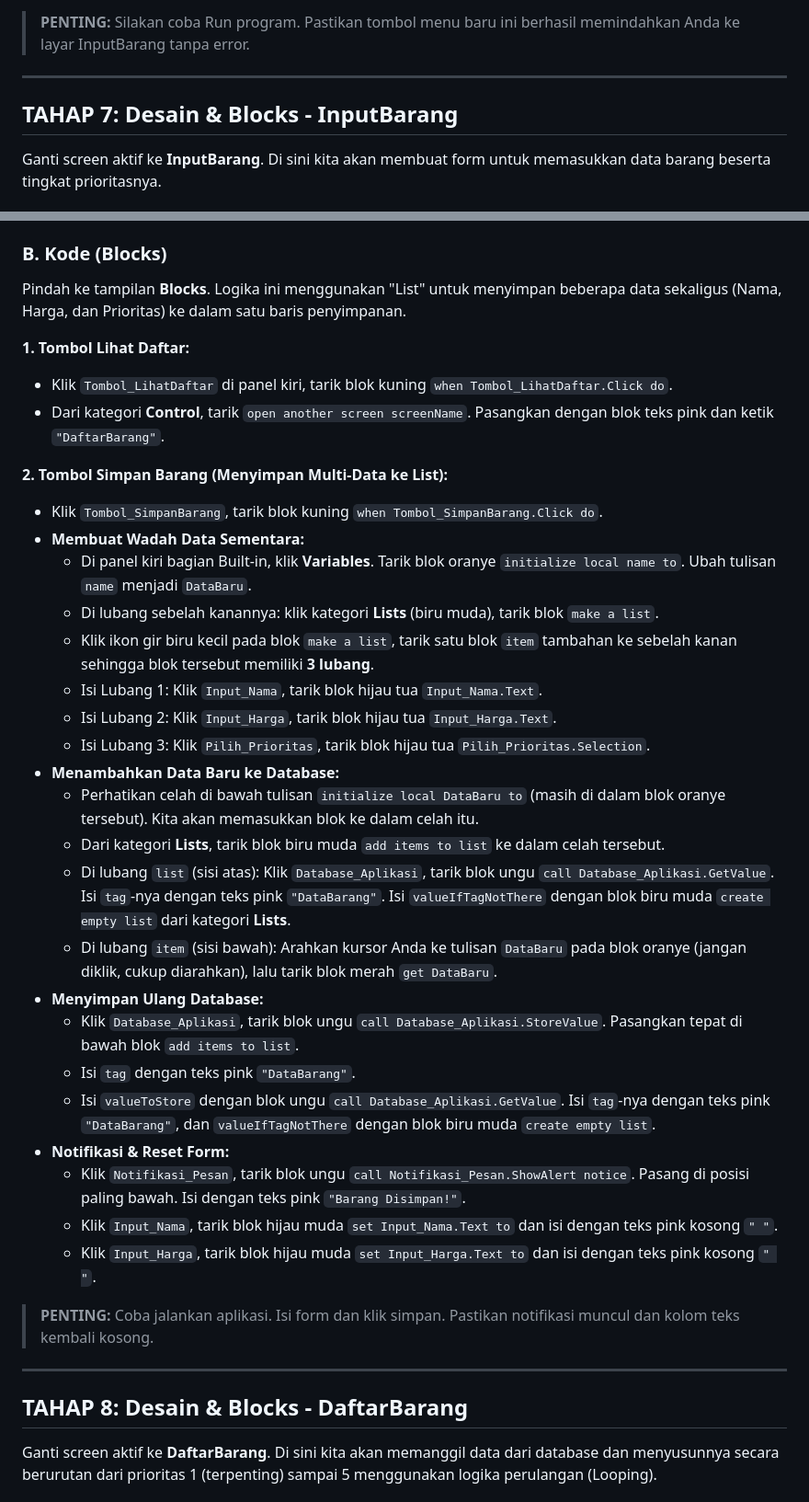
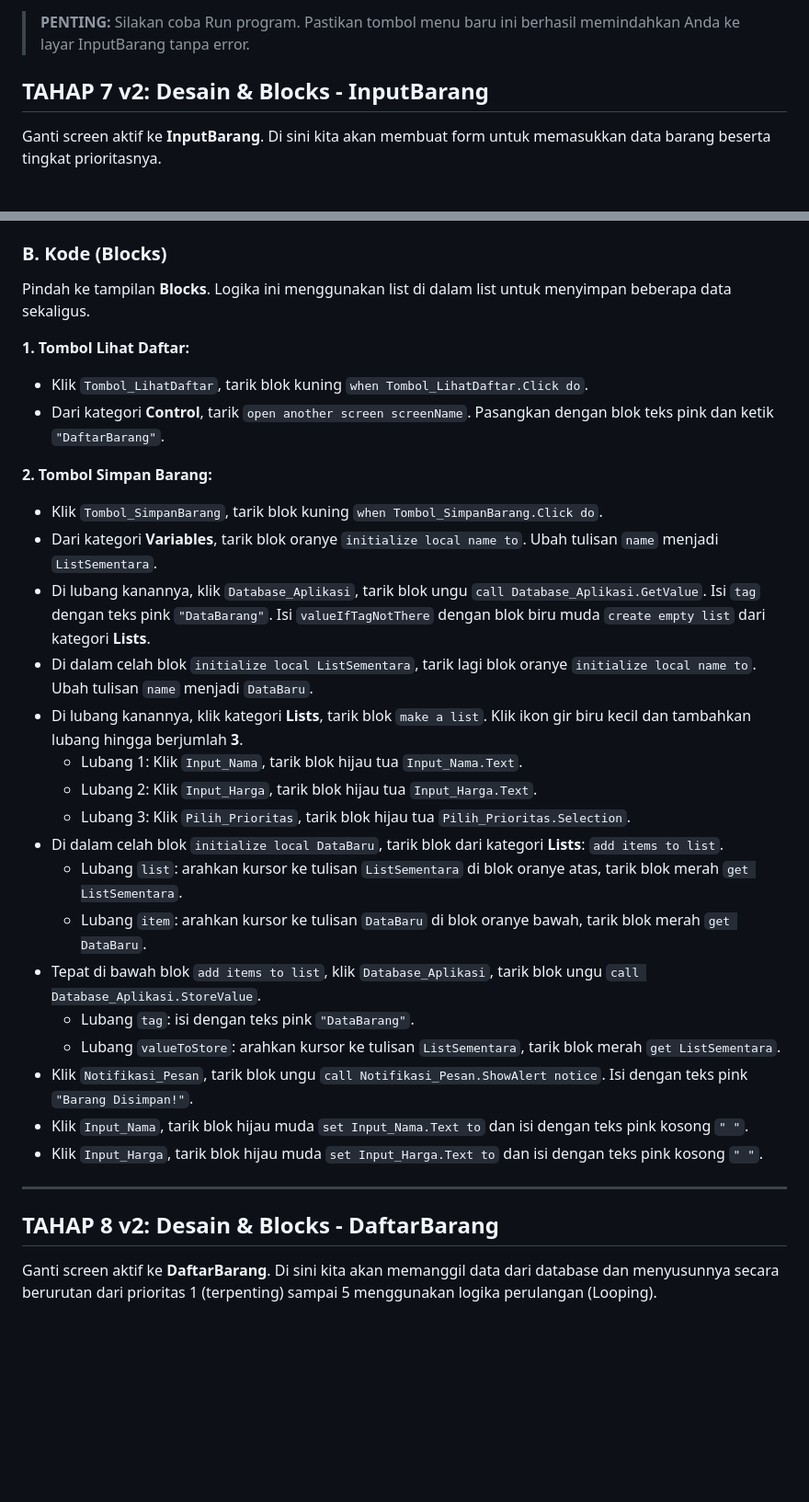
Before and after one commit to raisramadhani/runagguru-smp10-codingfest, a Markdown page: kel4.md, 2 parts joined by grey strips. Shown at 92% size. GitHub-like rendering; blank space fills up the shorter version.

Commit message:
feat: perbaikan tahap 7 dan 8

```diff
--- a/kel4.md
+++ b/kel4.md
@@ -250,9 +250,7 @@ Kita perlu membuat 2 Screen baru untuk fitur bonus ini, dan menambahkan satu tom
 
 > **PENTING:** Silakan coba Run program. Pastikan tombol menu baru ini berhasil memindahkan Anda ke layar InputBarang tanpa error.
 
----
-
-## TAHAP 7: Desain & Blocks - InputBarang
+## TAHAP 7 v2: Desain & Blocks - InputBarang
 
 Ganti screen aktif ke **InputBarang**. Di sini kita akan membuat form untuk memasukkan data barang beserta tingkat prioritasnya.
 
@@ -271,42 +269,36 @@ Ganti screen aktif ke **InputBarang**. Di sini kita akan membuat form untuk mema
 
 ### B. Kode (Blocks)
 
-Pindah ke tampilan **Blocks**. Logika ini menggunakan "List" untuk menyimpan beberapa data sekaligus (Nama, Harga, dan Prioritas) ke dalam satu baris penyimpanan.
+Pindah ke tampilan **Blocks**. Logika ini menggunakan list di dalam list untuk menyimpan beberapa data sekaligus.
 
 **1. Tombol Lihat Daftar:**
 
-- Klik `Tombol_LihatDaftar` di panel kiri, tarik blok kuning `when Tombol_LihatDaftar.Click do`.
+- Klik `Tombol_LihatDaftar`, tarik blok kuning `when Tombol_LihatDaftar.Click do`.
 - Dari kategori **Control**, tarik `open another screen screenName`. Pasangkan dengan blok teks pink dan ketik `"DaftarBarang"`.
 
-**2. Tombol Simpan Barang (Menyimpan Multi-Data ke List):**
+**2. Tombol Simpan Barang:**
 
 - Klik `Tombol_SimpanBarang`, tarik blok kuning `when Tombol_SimpanBarang.Click do`.
-- **Membuat Wadah Data Sementara:**
-  - Di panel kiri bagian Built-in, klik **Variables**. Tarik blok oranye `initialize local name to`. Ubah tulisan `name` menjadi `DataBaru`.
-  - Di lubang sebelah kanannya: klik kategori **Lists** (biru muda), tarik blok `make a list`.
-  - Klik ikon gir biru kecil pada blok `make a list`, tarik satu blok `item` tambahan ke sebelah kanan sehingga blok tersebut memiliki **3 lubang**.
-  - Isi Lubang 1: Klik `Input_Nama`, tarik blok hijau tua `Input_Nama.Text`.
-  - Isi Lubang 2: Klik `Input_Harga`, tarik blok hijau tua `Input_Harga.Text`.
-  - Isi Lubang 3: Klik `Pilih_Prioritas`, tarik blok hijau tua `Pilih_Prioritas.Selection`.
-- **Menambahkan Data Baru ke Database:**
-  - Perhatikan celah di bawah tulisan `initialize local DataBaru to` (masih di dalam blok oranye tersebut). Kita akan memasukkan blok ke dalam celah itu.
-  - Dari kategori **Lists**, tarik blok biru muda `add items to list` ke dalam celah tersebut.
-  - Di lubang `list` (sisi atas): Klik `Database_Aplikasi`, tarik blok ungu `call Database_Aplikasi.GetValue`. Isi `tag`-nya dengan teks pink `"DataBarang"`. Isi `valueIfTagNotThere` dengan blok biru muda `create empty list` dari kategori **Lists**.
-  - Di lubang `item` (sisi bawah): Arahkan kursor Anda ke tulisan `DataBaru` pada blok oranye (jangan diklik, cukup diarahkan), lalu tarik blok merah `get DataBaru`.
-- **Menyimpan Ulang Database:**
-  - Klik `Database_Aplikasi`, tarik blok ungu `call Database_Aplikasi.StoreValue`. Pasangkan tepat di bawah blok `add items to list`.
-  - Isi `tag` dengan teks pink `"DataBarang"`.
-  - Isi `valueToStore` dengan blok ungu `call Database_Aplikasi.GetValue`. Isi `tag`-nya dengan teks pink `"DataBarang"`, dan `valueIfTagNotThere` dengan blok biru muda `create empty list`.
-- **Notifikasi & Reset Form:**
-  - Klik `Notifikasi_Pesan`, tarik blok ungu `call Notifikasi_Pesan.ShowAlert notice`. Pasang di posisi paling bawah. Isi dengan teks pink `"Barang Disimpan!"`.
-  - Klik `Input_Nama`, tarik blok hijau muda `set Input_Nama.Text to` dan isi dengan teks pink kosong `" "`.
-  - Klik `Input_Harga`, tarik blok hijau muda `set Input_Harga.Text to` dan isi dengan teks pink kosong `" "`.
-
-> **PENTING:** Coba jalankan aplikasi. Isi form dan klik simpan. Pastikan notifikasi muncul dan kolom teks kembali kosong.
+- Dari kategori **Variables**, tarik blok oranye `initialize local name to`. Ubah tulisan `name` menjadi `ListSementara`.
+- Di lubang kanannya, klik `Database_Aplikasi`, tarik blok ungu `call Database_Aplikasi.GetValue`. Isi `tag` dengan teks pink `"DataBarang"`. Isi `valueIfTagNotThere` dengan blok biru muda `create empty list` dari kategori **Lists**.
+- Di dalam celah blok `initialize local ListSementara`, tarik lagi blok oranye `initialize local name to`. Ubah tulisan `name` menjadi `DataBaru`.
+- Di lubang kanannya, klik kategori **Lists**, tarik blok `make a list`. Klik ikon gir biru kecil dan tambahkan lubang hingga berjumlah **3**.
+  - Lubang 1: Klik `Input_Nama`, tarik blok hijau tua `Input_Nama.Text`.
+  - Lubang 2: Klik `Input_Harga`, tarik blok hijau tua `Input_Harga.Text`.
+  - Lubang 3: Klik `Pilih_Prioritas`, tarik blok hijau tua `Pilih_Prioritas.Selection`.
+- Di dalam celah blok `initialize local DataBaru`, tarik blok dari kategori **Lists**: `add items to list`.
+  - Lubang `list`: arahkan kursor ke tulisan `ListSementara` di blok oranye atas, tarik blok merah `get ListSementara`.
+  - Lubang `item`: arahkan kursor ke tulisan `DataBaru` di blok oranye bawah, tarik blok merah `get DataBaru`.
+- Tepat di bawah blok `add items to list`, klik `Database_Aplikasi`, tarik blok ungu `call Database_Aplikasi.StoreValue`.
+  - Lubang `tag`: isi dengan teks pink `"DataBarang"`.
+  - Lubang `valueToStore`: arahkan kursor ke tulisan `ListSementara`, tarik blok merah `get ListSementara`.
+- Klik `Notifikasi_Pesan`, tarik blok ungu `call Notifikasi_Pesan.ShowAlert notice`. Isi dengan teks pink `"Barang Disimpan!"`.
+- Klik `Input_Nama`, tarik blok hijau muda `set Input_Nama.Text to` dan isi dengan teks pink kosong `" "`.
+- Klik `Input_Harga`, tarik blok hijau muda `set Input_Harga.Text to` dan isi dengan teks pink kosong `" "`.
 
 ---
 
-## TAHAP 8: Desain & Blocks - DaftarBarang
+## TAHAP 8 v2: Desain & Blocks - DaftarBarang
 
 Ganti screen aktif ke **DaftarBarang**. Di sini kita akan memanggil data dari database dan menyusunnya secara berurutan dari prioritas 1 (terpenting) sampai 5 menggunakan logika perulangan (Looping).
 
```
Also changed, not shown: other parts of kel4.md (+9 -8 lines).
